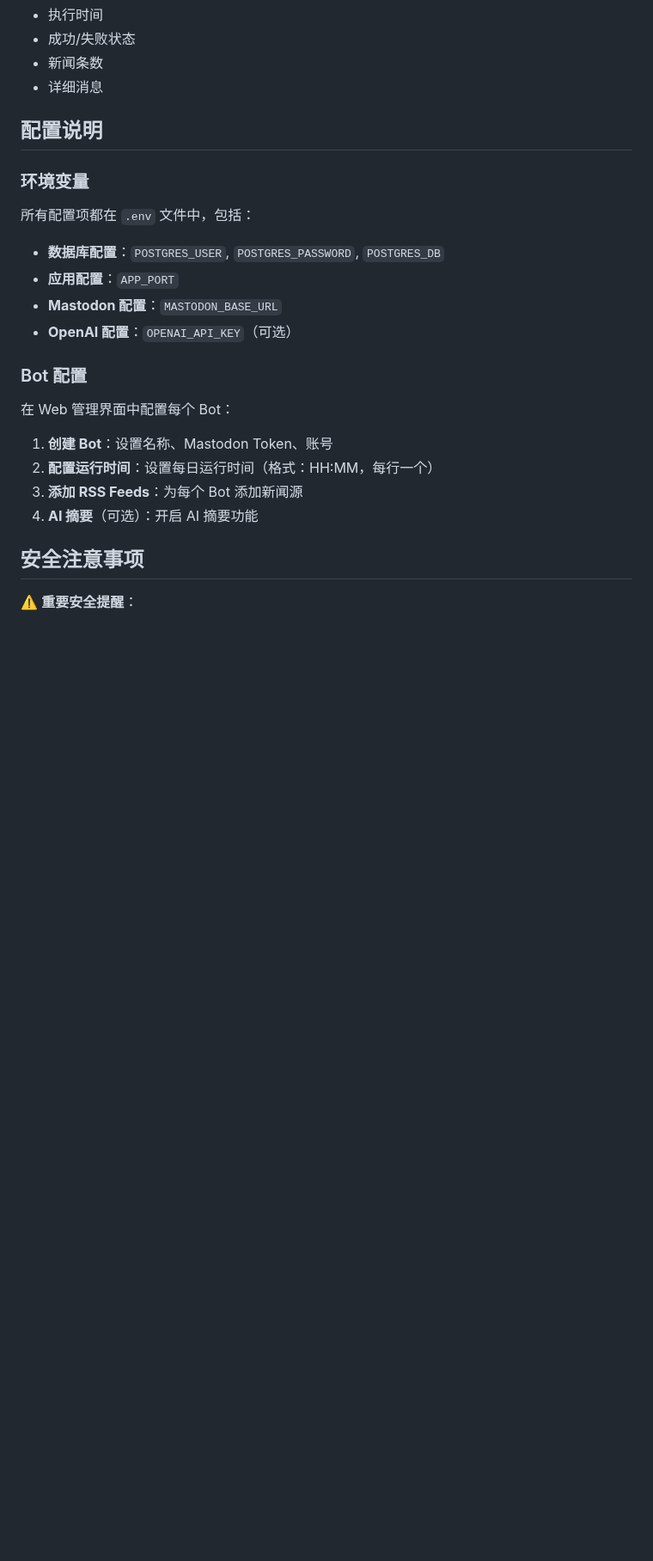
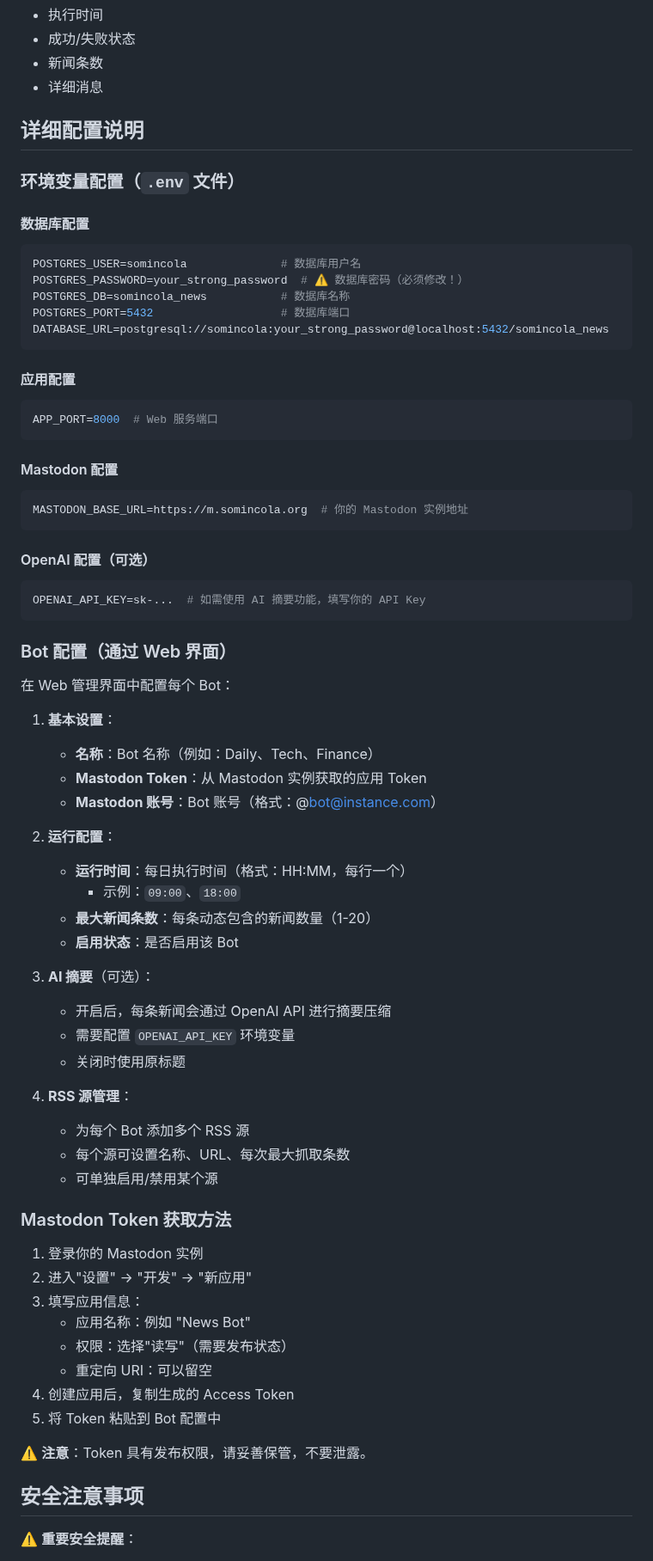
Before and after one commit to somincola/mastodon-news-center, a Markdown page: README.md, the part around the change. Shown at 86% size. GitHub-like rendering; blank space fills up the shorter version.

Commit message:
Update README.md with detailed configuration instructions and bot setup guidelines
- Expanded the configuration section to include comprehensive details on database and application settings.
- Added specific instructions for obtaining and configuring the Mastodon Token.
- Enhanced the bot configuration section with clearer steps for setup and management, including AI summarization options and RSS source management.

````diff
--- a/README.md
+++ b/README.md
@@ -117,25 +117,71 @@ docker-compose down
 - 新闻条数
 - 详细消息
 
-## 配置说明
+## 详细配置说明
 
-### 环境变量
+### 环境变量配置（`.env` 文件）
 
-所有配置项都在 `.env` 文件中，包括：
+#### 数据库配置
+```env
+POSTGRES_USER=somincola              # 数据库用户名
+POSTGRES_PASSWORD=your_strong_password  # ⚠️ 数据库密码（必须修改！）
+POSTGRES_DB=somincola_news           # 数据库名称
+POSTGRES_PORT=5432                   # 数据库端口
+DATABASE_URL=postgresql://somincola:your_strong_password@localhost:5432/somincola_news
+```
 
-- **数据库配置**：`POSTGRES_USER`, `POSTGRES_PASSWORD`, `POSTGRES_DB`
-- **应用配置**：`APP_PORT`
-- **Mastodon 配置**：`MASTODON_BASE_URL`
-- **OpenAI 配置**：`OPENAI_API_KEY`（可选）
+#### 应用配置
+```env
+APP_PORT=8000  # Web 服务端口
+```
 
-### Bot 配置
+#### Mastodon 配置
+```env
+MASTODON_BASE_URL=https://m.somincola.org  # 你的 Mastodon 实例地址
+```
+
+#### OpenAI 配置（可选）
+```env
+OPENAI_API_KEY=sk-...  # 如需使用 AI 摘要功能，填写你的 API Key
+```
+
+### Bot 配置（通过 Web 界面）
 
 在 Web 管理界面中配置每个 Bot：
 
-1. **创建 Bot**：设置名称、Mastodon Token、账号
-2. **配置运行时间**：设置每日运行时间（格式：HH:MM，每行一个）
-3. **添加 RSS Feeds**：为每个 Bot 添加新闻源
-4. **AI 摘要**（可选）：开启 AI 摘要功能
+1. **基本设置**：
+   - **名称**：Bot 名称（例如：Daily、Tech、Finance）
+   - **Mastodon Token**：从 Mastodon 实例获取的应用 Token
+   - **Mastodon 账号**：Bot 账号（格式：@bot@instance.com）
+
+2. **运行配置**：
+   - **运行时间**：每日执行时间（格式：HH:MM，每行一个）
+     - 示例：`09:00`、`18:00`
+   - **最大新闻条数**：每条动态包含的新闻数量（1-20）
+   - **启用状态**：是否启用该 Bot
+
+3. **AI 摘要**（可选）：
+   - 开启后，每条新闻会通过 OpenAI API 进行摘要压缩
+   - 需要配置 `OPENAI_API_KEY` 环境变量
+   - 关闭时使用原标题
+
+4. **RSS 源管理**：
+   - 为每个 Bot 添加多个 RSS 源
+   - 每个源可设置名称、URL、每次最大抓取条数
+   - 可单独启用/禁用某个源
+
+### Mastodon Token 获取方法
+
+1. 登录你的 Mastodon 实例
+2. 进入"设置" → "开发" → "新应用"
+3. 填写应用信息：
+   - 应用名称：例如 "News Bot"
+   - 权限：选择"读写"（需要发布状态）
+   - 重定向 URI：可以留空
+4. 创建应用后，复制生成的 Access Token
+5. 将 Token 粘贴到 Bot 配置中
+
+⚠️ **注意**：Token 具有发布权限，请妥善保管，不要泄露。
 
 ## 安全注意事项
 
````
